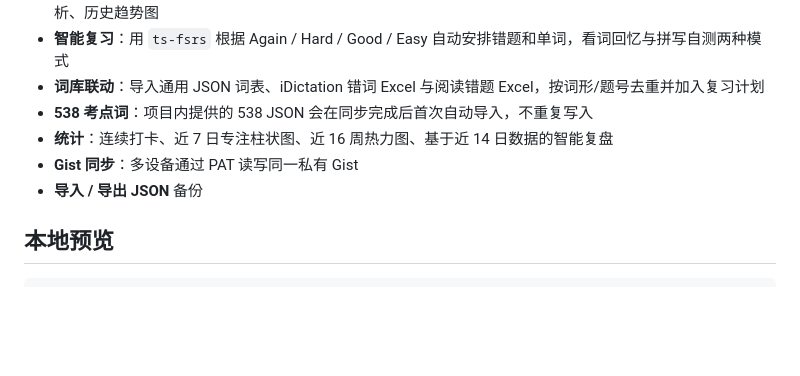
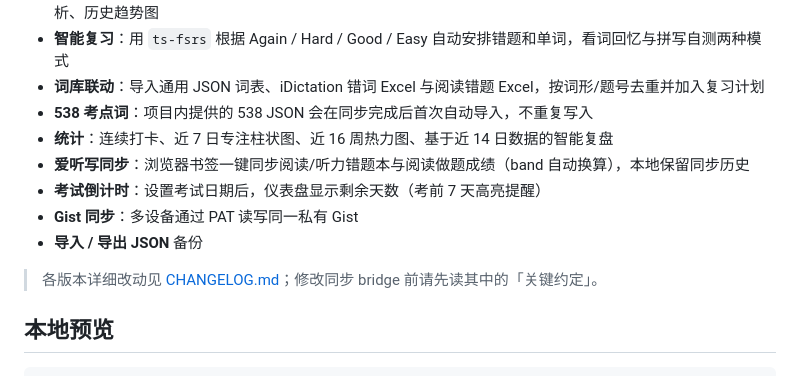
Before and after one commit to ecoreal/study-tracker, a Markdown page: README.md, the part around the change. Rendered like a GitHub page; blank space fills up the shorter version.

```diff
--- a/README.md
+++ b/README.md
@@ -16,8 +16,12 @@
 - **词库联动**：导入通用 JSON 词表、iDictation 错词 Excel 与阅读错题 Excel，按词形/题号去重并加入复习计划
 - **538 考点词**：项目内提供的 538 JSON 会在同步完成后首次自动导入，不重复写入
 - **统计**：连续打卡、近 7 日专注柱状图、近 16 周热力图、基于近 14 日数据的智能复盘
+- **爱听写同步**：浏览器书签一键同步阅读/听力错题本与阅读做题成绩（band 自动换算），本地保留同步历史
+- **考试倒计时**：设置考试日期后，仪表盘显示剩余天数（考前 7 天高亮提醒）
 - **Gist 同步**：多设备通过 PAT 读写同一私有 Gist
 - **导入 / 导出 JSON** 备份
+
+> 各版本详细改动见 [CHANGELOG.md](CHANGELOG.md)；修改同步 bridge 前请先读其中的「关键约定」。
 
 ## 本地预览
 
```
Also changed, not shown: CHANGELOG.md (added, +57 -0 lines).
